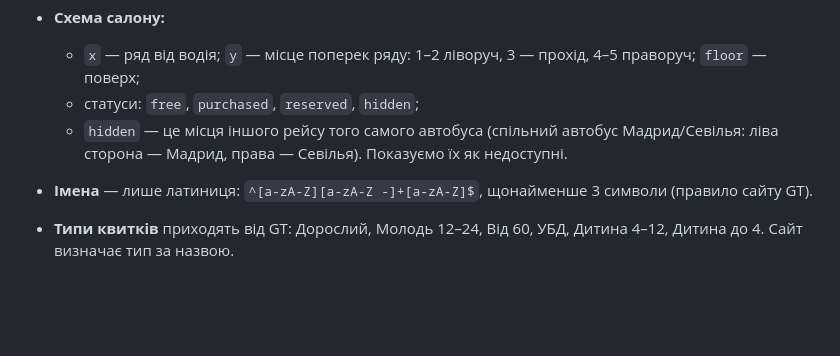
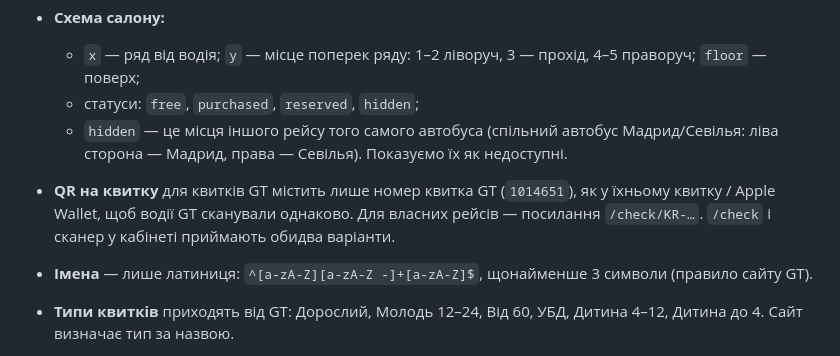
Before and after one commit to DykyiV/salleticket, a Markdown page: CLAUDE.md, the part around the change. Rendered like a GitHub page; blank space fills up the shorter version.

Commit message:
CLAUDE.md: QR content of Grandes Tour tickets
Co-Authored-By: Claude Opus 5.5 <noreply@anthropic.com>
Claude-Session: https://claude.ai/code/session_012NGGfT91KSMw7tHneLhSEP

```diff
--- a/CLAUDE.md
+++ b/CLAUDE.md
@@ -78,6 +78,7 @@
   - `x` — ряд від водія; `y` — місце поперек ряду: 1–2 ліворуч, 3 — прохід, 4–5 праворуч; `floor` — поверх;
   - статуси: `free`, `purchased`, `reserved`, `hidden`;
   - `hidden` — це місця іншого рейсу того самого автобуса (спільний автобус Мадрид/Севілья: ліва сторона — Мадрид, права — Севілья). Показуємо їх як недоступні.
+- **QR на квитку** для квитків GT містить лише номер квитка GT (`1014651`), як у їхньому квитку / Apple Wallet, щоб водії GT сканували однаково. Для власних рейсів — посилання `/check/KR-…`. `/check` і сканер у кабінеті приймають обидва варіанти.
 - **Імена** — лише латиниця: `^[a-zA-Z][a-zA-Z -]+[a-zA-Z]$`, щонайменше 3 символи (правило сайту GT).
 - **Типи квитків** приходять від GT: Дорослий, Молодь 12–24, Від 60, УБД, Дитина 4–12, Дитина до 4. Сайт визначає тип за назвою.
 
```
